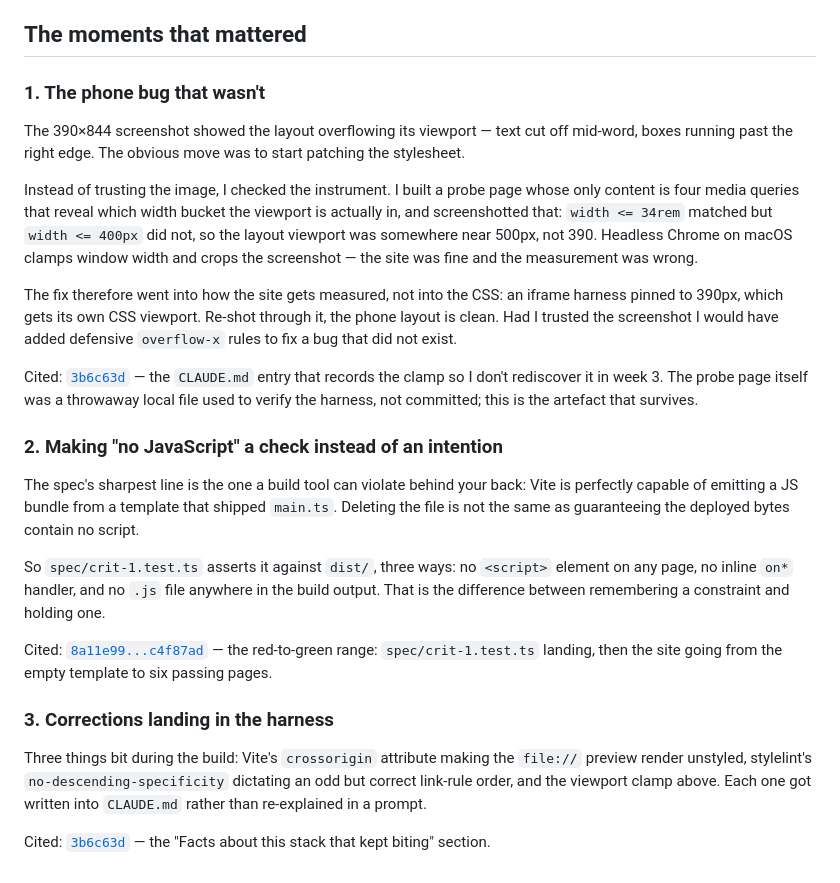
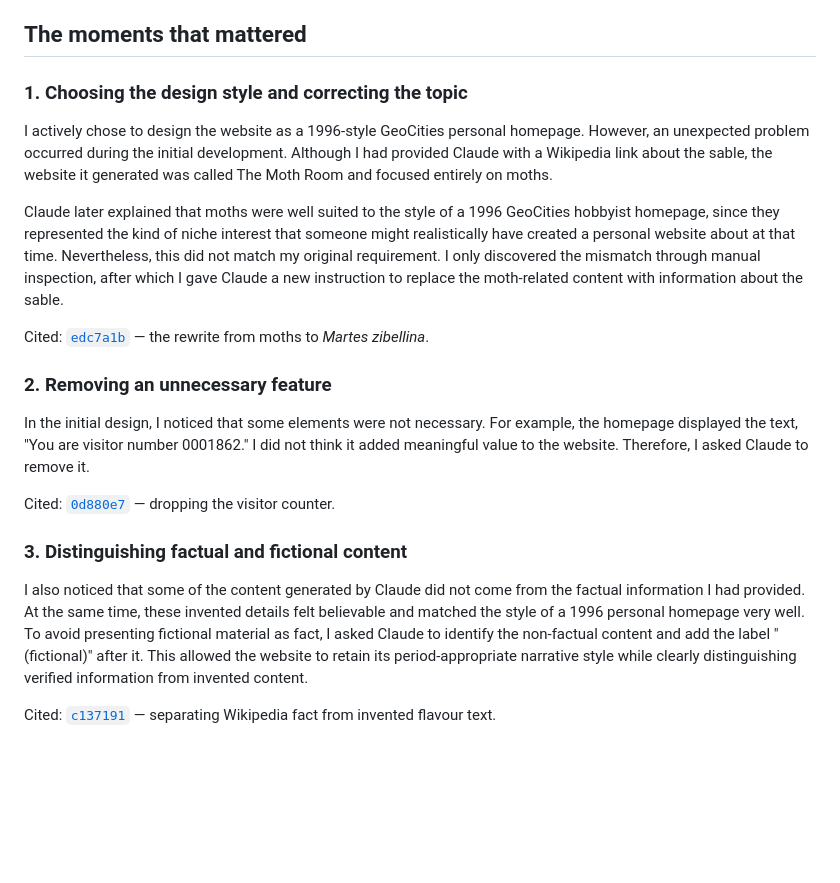
Before and after one commit to comp4020-agentic-coding-studio/comp4020-crit1-Alisonsun7, a Markdown page: PROCESS.md, the part around the change. Rendered like a GitHub page; blank space fills up the shorter version.

Commit message:
process: cite the commits behind each rewritten "moments" entry
The moments-that-mattered rewrite dropped its commit citations and picked
up stray prompt text at the end of the file, so check:evidence failed.

```diff
--- a/PROCESS.md
+++ b/PROCESS.md
@@ -9,51 +9,23 @@ The project does more than imitate the visual style of the early web. Its conten
 
 ## The moments that mattered
 
-### 1. The phone bug that wasn't
+### 1. Choosing the design style and correcting the topic
 
-The 390×844 screenshot showed the layout overflowing its viewport — text cut off
-mid-word, boxes running past the right edge. The obvious move was to start
-patching the stylesheet.
+I actively chose to design the website as a 1996-style GeoCities personal homepage. However, an unexpected problem occurred during the initial development. Although I had provided Claude with a Wikipedia link about the sable, the website it generated was called The Moth Room and focused entirely on moths.
 
-Instead of trusting the image, I checked the instrument. I built a probe page
-whose only content is four media queries that reveal which width bucket the
-viewport is actually in, and screenshotted that: `width <= 34rem` matched but
-`width <= 400px` did not, so the layout viewport was somewhere near 500px, not
-390. Headless Chrome on macOS clamps window width and crops the screenshot —
-the site was fine and the measurement was wrong.
+Claude later explained that moths were well suited to the style of a 1996 GeoCities hobbyist homepage, since they represented the kind of niche interest that someone might realistically have created a personal website about at that time. Nevertheless, this did not match my original requirement. I only discovered the mismatch through manual inspection, after which I gave Claude a new instruction to replace the moth-related content with information about the sable.
 
-The fix therefore went into how the site gets measured, not into the CSS: an
-iframe harness pinned to 390px, which gets its own CSS viewport. Re-shot through
-it, the phone layout is clean. Had I trusted the screenshot I would have added
-defensive `overflow-x` rules to fix a bug that did not exist.
+Cited: [`edc7a1b`](https://github.com/comp4020-agentic-coding-studio/comp4020-crit1-Alisonsun7/commit/edc7a1b) — the rewrite from moths to *Martes zibellina*.
 
-Cited: [`3b6c63d`](https://github.com/comp4020-agentic-coding-studio/comp4020-crit1-Alisonsun7/commit/3b6c63d3cec8776c1dc2d895302266967b8f0654)
-— the `CLAUDE.md` entry that records the clamp so I don't rediscover it in
-week 3. The probe page itself was a throwaway local file used to verify the
-harness, not committed; this is the artefact that survives.
+### 2. Removing an unnecessary feature
 
-### 2. Making "no JavaScript" a check instead of an intention
+In the initial design, I noticed that some elements were not necessary. For example, the homepage displayed the text, "You are visitor number 0001862." I did not think it added meaningful value to the website. Therefore, I asked Claude to remove it.
 
-The spec's sharpest line is the one a build tool can violate behind your back:
-Vite is perfectly capable of emitting a JS bundle from a template that shipped
-`main.ts`. Deleting the file is not the same as guaranteeing the deployed bytes
-contain no script.
+Cited: [`0d880e7`](https://github.com/comp4020-agentic-coding-studio/comp4020-crit1-Alisonsun7/commit/0d880e7) — dropping the visitor counter.
 
-So `spec/crit-1.test.ts` asserts it against `dist/`, three ways: no `<script>`
-element on any page, no inline `on*` handler, and no `.js` file anywhere in the
-build output. That is the difference between remembering a constraint and
-holding one.
+### 3. Distinguishing factual and fictional content
 
-Cited: [`8a11e99...c4f87ad`](https://github.com/comp4020-agentic-coding-studio/comp4020-crit1-Alisonsun7/compare/8a11e995a8ceb2aeba321e26ead889ed5e156437...c4f87ad45713404e88c79e49bd06d6ca24bceb39)
-— the red-to-green range: `spec/crit-1.test.ts` landing, then the site going
-from the empty template to six passing pages.
+I also noticed that some of the content generated by Claude did not come from the factual information I had provided. At the same time, these invented details felt believable and matched the style of a 1996 personal homepage very well.
+To avoid presenting fictional material as fact, I asked Claude to identify the non-factual content and add the label "(fictional)" after it. This allowed the website to retain its period-appropriate narrative style while clearly distinguishing verified information from invented content.
 
-### 3. Corrections landing in the harness
-
-Three things bit during the build: Vite's `crossorigin` attribute making the
-`file://` preview render unstyled, stylelint's `no-descending-specificity`
-dictating an odd but correct link-rule order, and the viewport clamp above.
-Each one got written into `CLAUDE.md` rather than re-explained in a prompt.
-
-Cited: [`3b6c63d`](https://github.com/comp4020-agentic-coding-studio/comp4020-crit1-Alisonsun7/commit/3b6c63d3cec8776c1dc2d895302266967b8f0654)
-— the "Facts about this stack that kept biting" section.
+Cited: [`c137191`](https://github.com/comp4020-agentic-coding-studio/comp4020-crit1-Alisonsun7/commit/c137191) — separating Wikipedia fact from invented flavour text.
```
